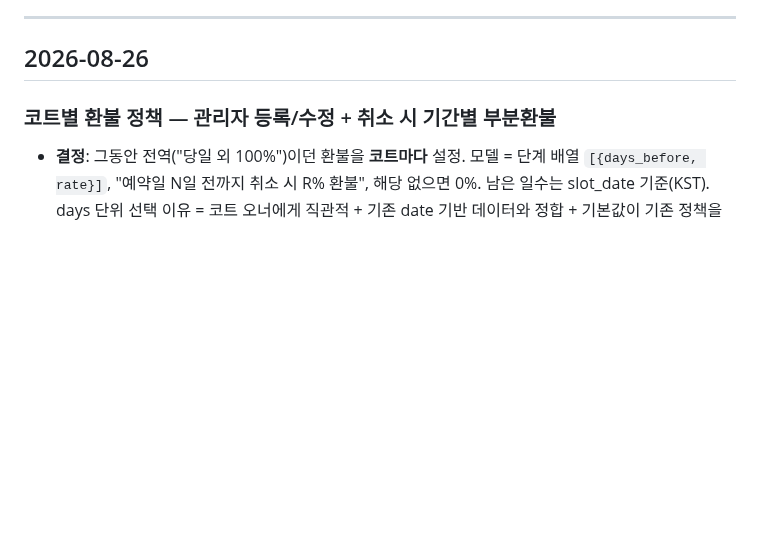
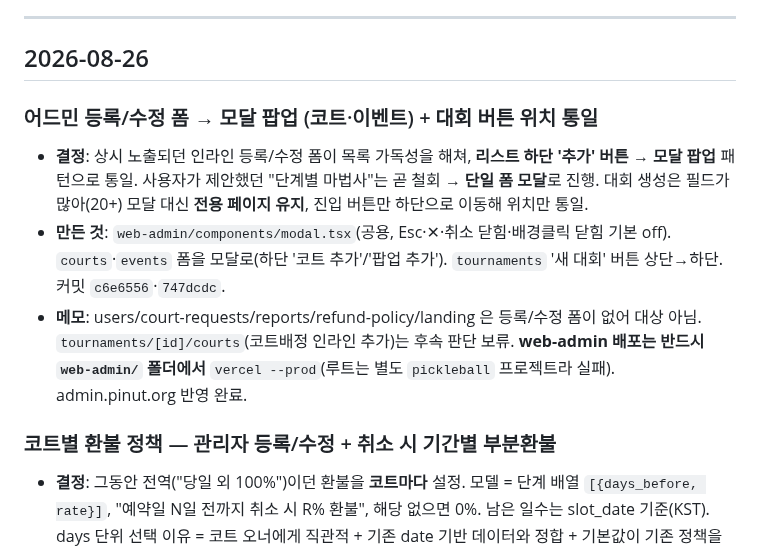
Before and after one commit to Yoon0222/letmeet, a Markdown page: docs/WORKLOG.md, the part around the change. Drawn GitHub-style; blank space fills up the shorter version.

Commit message:
docs(worklog): 어드민 폼 모달화 기록 — 2026-08-26
Co-Authored-By: Claude Opus 4.8 <noreply@anthropic.com>

```diff
--- a/docs/WORKLOG.md
+++ b/docs/WORKLOG.md
@@ -78,6 +78,11 @@
 ---
 
 ## 2026-08-26
+
+### 어드민 등록/수정 폼 → 모달 팝업 (코트·이벤트) + 대회 버튼 위치 통일
+- **결정**: 상시 노출되던 인라인 등록/수정 폼이 목록 가독성을 해쳐, **리스트 하단 '추가' 버튼 → 모달 팝업** 패턴으로 통일. 사용자가 제안했던 "단계별 마법사"는 곧 철회 → **단일 폼 모달**로 진행. 대회 생성은 필드가 많아(20+) 모달 대신 **전용 페이지 유지**, 진입 버튼만 하단으로 이동해 위치만 통일.
+- **만든 것**: `web-admin/components/modal.tsx`(공용, Esc·✕·취소 닫힘·배경클릭 닫힘 기본 off). `courts`·`events` 폼을 모달로(하단 '코트 추가'/'팝업 추가'). `tournaments` '새 대회' 버튼 상단→하단. 커밋 `c6e6556`·`747dcdc`.
+- **메모**: users/court-requests/reports/refund-policy/landing 은 등록/수정 폼이 없어 대상 아님. `tournaments/[id]/courts`(코트배정 인라인 추가)는 후속 판단 보류. **web-admin 배포는 반드시 `web-admin/` 폴더에서** `vercel --prod`(루트는 별도 `pickleball` 프로젝트라 실패). admin.pinut.org 반영 완료.
 
 ### 코트별 환불 정책 — 관리자 등록/수정 + 취소 시 기간별 부분환불
 - **결정**: 그동안 전역("당일 외 100%")이던 환불을 **코트마다** 설정. 모델 = 단계 배열 `[{days_before, rate}]`, "예약일 N일 전까지 취소 시 R% 환불", 해당 없으면 0%. 남은 일수는 slot_date 기준(KST). days 단위 선택 이유 = 코트 오너에게 직관적 + 기존 date 기반 데이터와 정합 + 기본값이 기존 정책을 정확히 재현(`[{1,100}]`).
```
